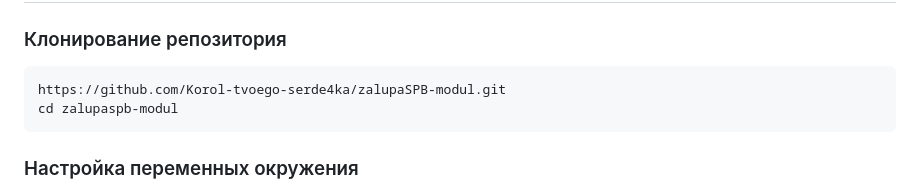
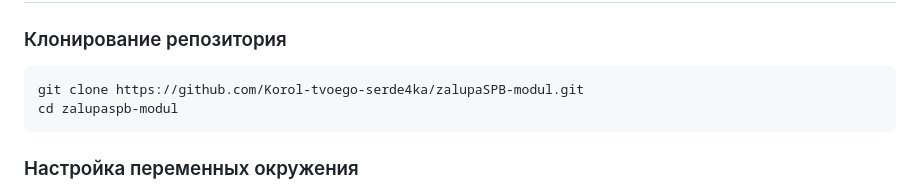
Before and after one commit to Korol-tvoego-serde4ka/zalupaSPB-modul, a Markdown page: README.md, the part around the change. GitHub-like rendering.

````diff
--- a/README.md
+++ b/README.md
@@ -81,7 +81,7 @@ DISCORD_ADMIN_ROLE_ID=your_discord_admin_role_id
 ### Клонирование репозитория
 
 ```bash
-https://github.com/Korol-tvoego-serde4ka/zalupaSPB-modul.git
+git clone https://github.com/Korol-tvoego-serde4ka/zalupaSPB-modul.git
 cd zalupaspb-modul
 ```
 
````
